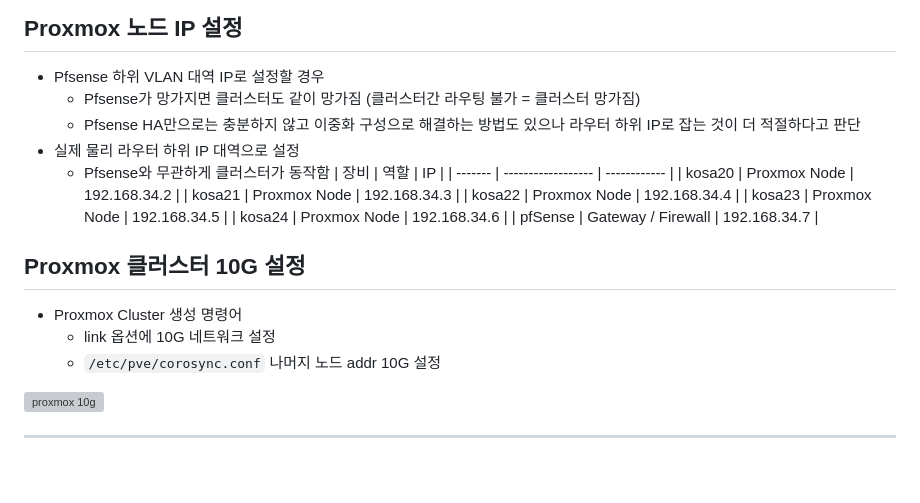
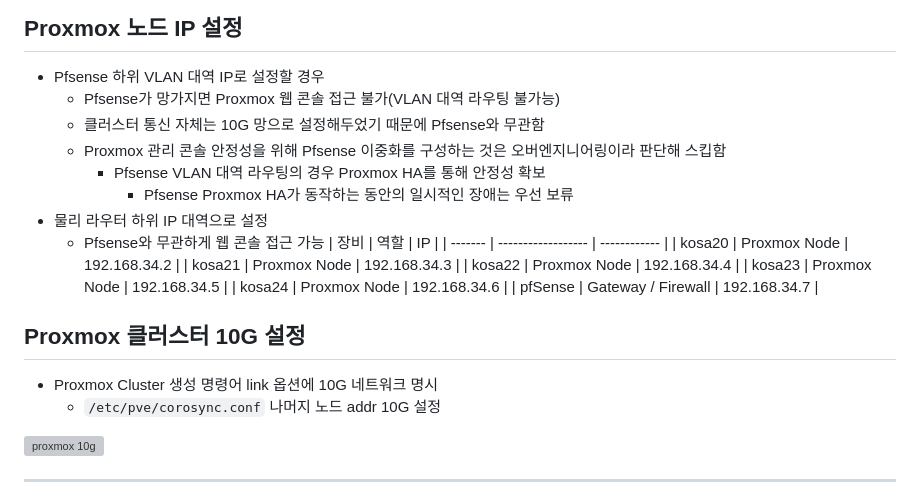
Before and after one commit to sjungwon03/kosa-final-project, a Markdown page: docs/jungwon/01-network-infra.md, the part around the change. Drawn GitHub-style; blank space fills up the shorter version; grey boxes are pictures that could not be loaded.

Commit message:
docs: Proxmox 노드 IP 설명 수정

```diff
--- a/docs/jungwon/01-network-infra.md
+++ b/docs/jungwon/01-network-infra.md
@@ -3,10 +3,13 @@
 ## Proxmox 노드 IP 설정
 
 - Pfsense 하위 VLAN 대역 IP로 설정할 경우
-  - Pfsense가 망가지면 클러스터도 같이 망가짐 (클러스터간 라우팅 불가 = 클러스터 망가짐)
-  - Pfsense HA만으로는 충분하지 않고 이중화 구성으로 해결하는 방법도 있으나 라우터 하위 IP로 잡는 것이 더 적절하다고 판단
-- 실제 물리 라우터 하위 IP 대역으로 설정
-  - Pfsense와 무관하게 클러스터가 동작함
+  - Pfsense가 망가지면 Proxmox 웹 콘솔 접근 불가(VLAN 대역 라우팅 불가능)
+  - 클러스터 통신 자체는 10G 망으로 설정해두었기 때문에 Pfsense와 무관함
+  - Proxmox 관리 콘솔 안정성을 위해 Pfsense 이중화를 구성하는 것은 오버엔지니어링이라 판단해 스킵함
+    - Pfsense VLAN 대역 라우팅의 경우 Proxmox HA를 통해 안정성 확보
+      - Pfsense Proxmox HA가 동작하는 동안의 일시적인 장애는 우선 보류
+- 물리 라우터 하위 IP 대역으로 설정
+  - Pfsense와 무관하게 웹 콘솔 접근 가능
     | 장비 | 역할 | IP |
     | ------- | ------------------ | ------------ |
     | kosa20 | Proxmox Node | 192.168.34.2 |
@@ -18,8 +21,7 @@
 
 ## Proxmox 클러스터 10G 설정
 
-- Proxmox Cluster 생성 명령어
-  - link 옵션에 10G 네트워크 설정
+- Proxmox Cluster 생성 명령어 link 옵션에 10G 네트워크 명시
   - `/etc/pve/corosync.conf` 나머지 노드 addr 10G 설정
 
 ![proxmox 10g](./images/01/proxmox-10g.png)
```
